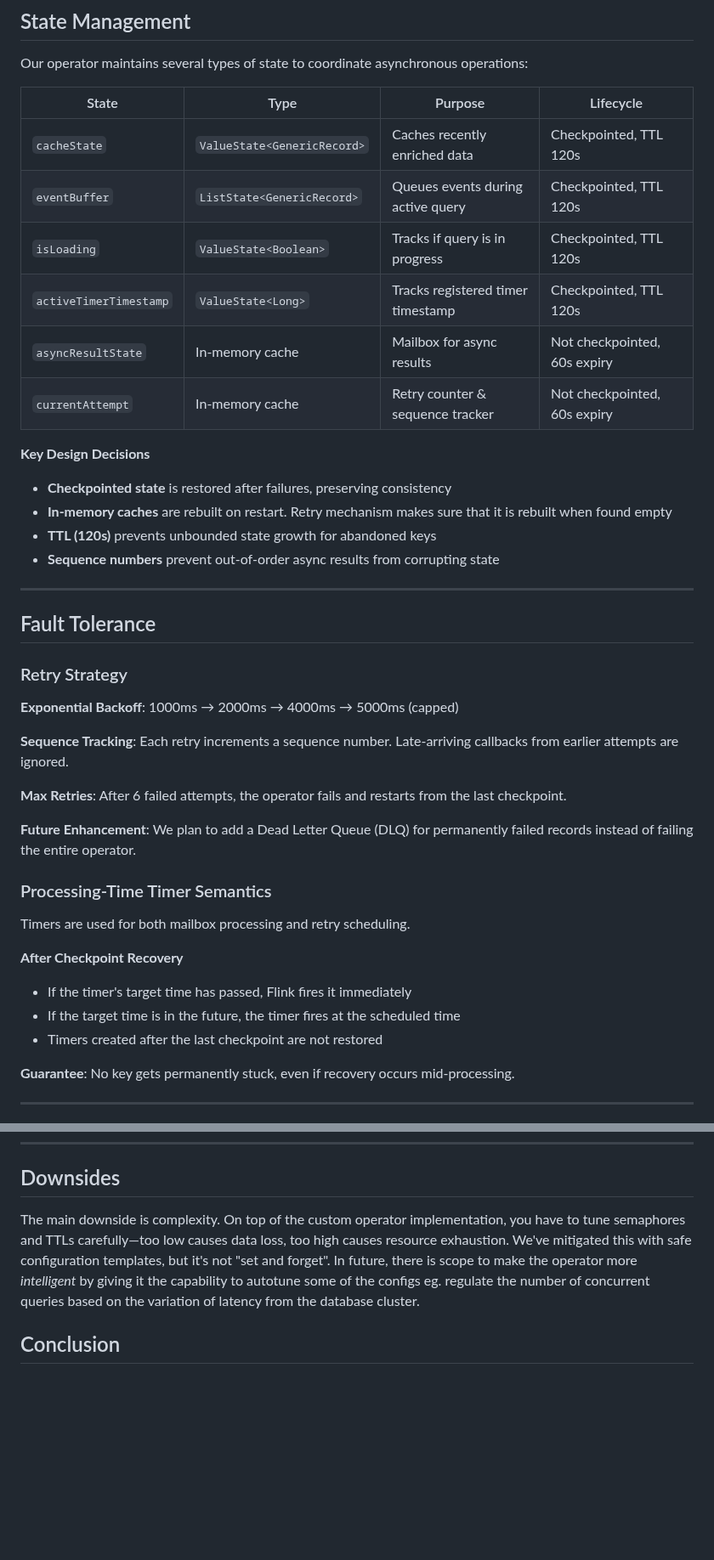
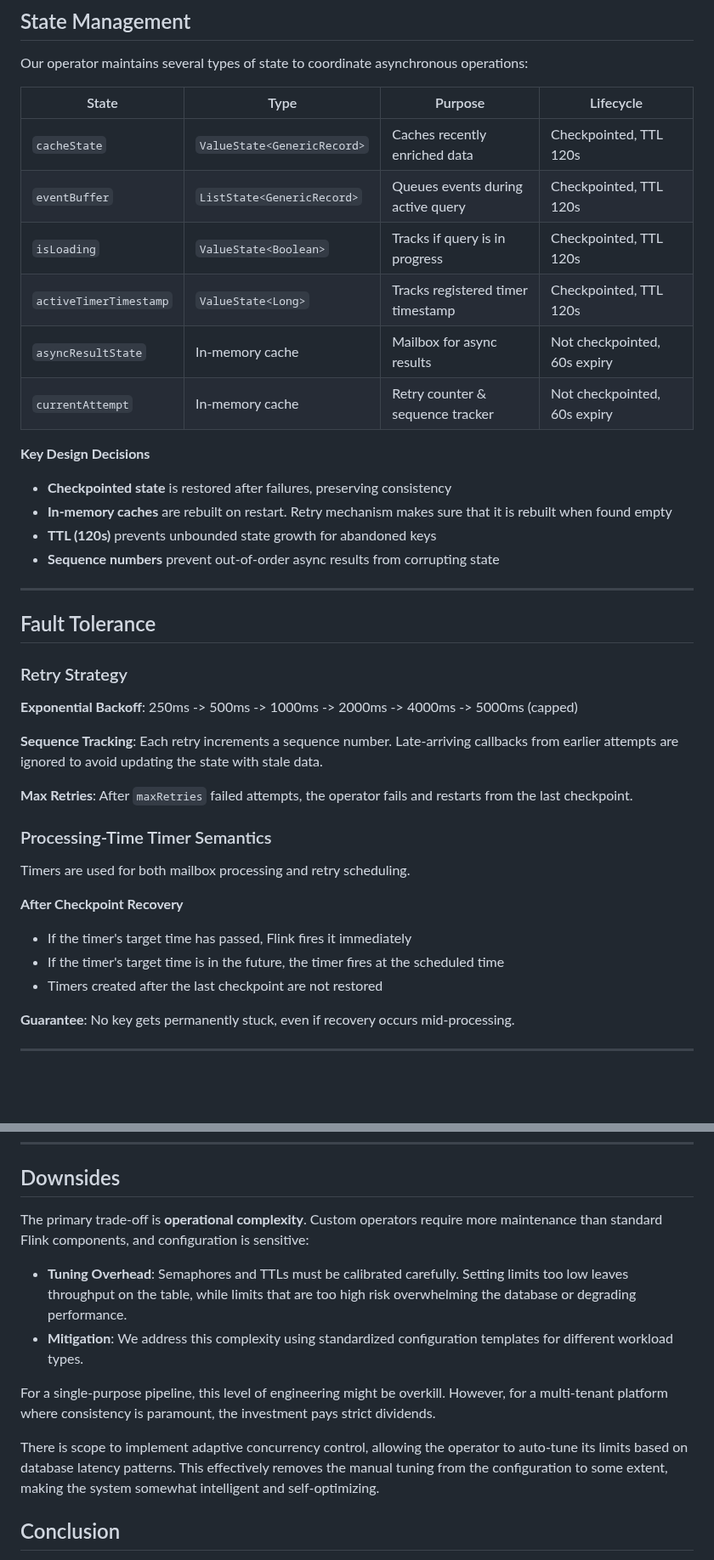
Before and after one commit to scaars10/scaars10.github.io, a Markdown page: posts/stateful-async.md, 2 parts joined by grey strips. Shown at 85% size. GitHub-like rendering; blank space fills up the shorter version.

```diff
--- a/posts/stateful-async.md
+++ b/posts/stateful-async.md
@@ -156,21 +160,21 @@ This creates a self-regulating system that adapts to DB cluster's actual capacit
 
 Our operator maintains several types of state to coordinate asynchronous operations:
 
-| State | Type | Purpose | Lifecycle |
-|-------|------|---------|-----------|
-| `cacheState` | `ValueState<GenericRecord>` | Caches recently enriched data | Checkpointed, TTL 120s |
-| `eventBuffer` | `ListState<GenericRecord>` | Queues events during active query | Checkpointed, TTL 120s |
-| `isLoading` | `ValueState<Boolean>` | Tracks if query is in progress | Checkpointed, TTL 120s |
-| `activeTimerTimestamp` | `ValueState<Long>` | Tracks registered timer timestamp | Checkpointed, TTL 120s |
-| `asyncResultState` | In-memory cache | Mailbox for async results | Not checkpointed, 60s expiry |
-| `currentAttempt` | In-memory cache | Retry counter & sequence tracker | Not checkpointed, 60s expiry |
+| State                  | Type                        | Purpose                           | Lifecycle                    |
+| ---------------------- | --------------------------- | --------------------------------- | ---------------------------- |
+| `cacheState`           | `ValueState<GenericRecord>` | Caches recently enriched data     | Checkpointed, TTL 120s       |
+| `eventBuffer`          | `ListState<GenericRecord>`  | Queues events during active query | Checkpointed, TTL 120s       |
+| `isLoading`            | `ValueState<Boolean>`       | Tracks if query is in progress    | Checkpointed, TTL 120s       |
+| `activeTimerTimestamp` | `ValueState<Long>`          | Tracks registered timer timestamp | Checkpointed, TTL 120s       |
+| `asyncResultState`     | In-memory cache             | Mailbox for async results         | Not checkpointed, 60s expiry |
+| `currentAttempt`       | In-memory cache             | Retry counter & sequence tracker  | Not checkpointed, 60s expiry |
 
 **Key Design Decisions**
 
-- **Checkpointed state** is restored after failures, preserving consistency
-- **In-memory caches** are rebuilt on restart. Retry mechanism makes sure that it is rebuilt when found empty
-- **TTL (120s)** prevents unbounded state growth for abandoned keys
-- **Sequence numbers** prevent out-of-order async results from corrupting state
+* **Checkpointed state** is restored after failures, preserving consistency
+* **In-memory caches** are rebuilt on restart. Retry mechanism makes sure that it is rebuilt when found empty
+* **TTL (120s)** prevents unbounded state growth for abandoned keys
+* **Sequence numbers** prevent out-of-order async results from corrupting state
 
 ---
 
@@ -178,22 +182,21 @@ Our operator maintains several types of state to coordinate asynchronous operati
 
 ### Retry Strategy
 
-**Exponential Backoff**: 1000ms → 2000ms → 4000ms → 5000ms (capped)
+**Exponential Backoff**: 250ms -> 500ms -> 1000ms -> 2000ms -> 4000ms -> 5000ms (capped)
 
-**Sequence Tracking**: Each retry increments a sequence number. Late-arriving callbacks from earlier attempts are ignored.
+**Sequence Tracking**: Each retry increments a sequence number. Late-arriving callbacks from earlier attempts are ignored to avoid updating the state with stale data.
 
-**Max Retries**: After 6 failed attempts, the operator fails and restarts from the last checkpoint.
-
-**Future Enhancement**: We plan to add a Dead Letter Queue (DLQ) for permanently failed records instead of failing the entire operator.
+**Max Retries**: After `maxRetries` failed attempts, the operator fails and restarts from the last checkpoint.
 
 ### Processing-Time Timer Semantics
 
 Timers are used for both mailbox processing and retry scheduling.
 
 **After Checkpoint Recovery**
-- If the timer's target time has passed, Flink fires it immediately
-- If the target time is in the future, the timer fires at the scheduled time
-- Timers created after the last checkpoint are not restored
+
+* If the timer's target time has passed, Flink fires it immediately
+* If the timer's target time is in the future, the timer fires at the scheduled time
+* Timers created after the last checkpoint are not restored
 
 **Guarantee**: No key gets permanently stuck, even if recovery occurs mid-processing.
 
@@ -276,7 +279,14 @@ The custom implementation can process hundreds of millions of records per hour w
 
 ## Downsides
 
-The main downside is complexity. On top of the custom operator implementation, you have to tune semaphores and TTLs carefully—too low causes data loss, too high causes resource exhaustion. We've mitigated this with safe configuration templates, but it's not "set and forget". In future, there is scope to make the operator more *intelligent* by giving it the capability to autotune some of the configs eg. regulate the number of concurrent queries based on the variation of latency from the database cluster.
+The primary trade-off is **operational complexity**. Custom operators require more maintenance than standard Flink components, and configuration is sensitive:
+
+* **Tuning Overhead**: Semaphores and TTLs must be calibrated carefully. Setting limits too low leaves throughput on the table, while limits that are too high risk overwhelming the database or degrading performance.
+* **Mitigation**: We address this complexity using standardized configuration templates for different workload types.
+
+For a single-purpose pipeline, this level of engineering might be overkill. However, for a multi-tenant platform where consistency is paramount, the investment pays strict dividends.
+
+There is scope to implement adaptive concurrency control, allowing the operator to auto-tune its limits based on database latency patterns. This effectively removes the manual tuning from the configuration to some extent, making the system somewhat intelligent and self-optimizing.
 
 ## Conclusion
 
```
Also changed, not shown: other parts of posts/stateful-async.md (+47 -43 lines).
